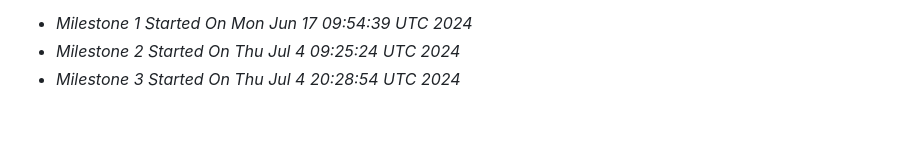
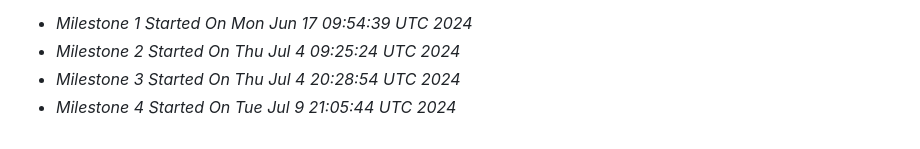
Before and after one commit to darthplgaueis/stripe_challenge, a Markdown page: README.md, the part around the change. Rendered like a GitHub page.

Commit message:
Milestone 4

```diff
--- a/README.md
+++ b/README.md
@@ -84,3 +84,4 @@ If any of your API keys are written directly into files, or drawn from anywhere
 - _Milestone 1 Started On Mon Jun 17 09:54:39 UTC 2024_
 - _Milestone 2 Started On Thu Jul  4 09:25:24 UTC 2024_
 - _Milestone 3 Started On Thu Jul  4 20:28:54 UTC 2024_
+- _Milestone 4 Started On Tue Jul  9 21:05:44 UTC 2024_
```
